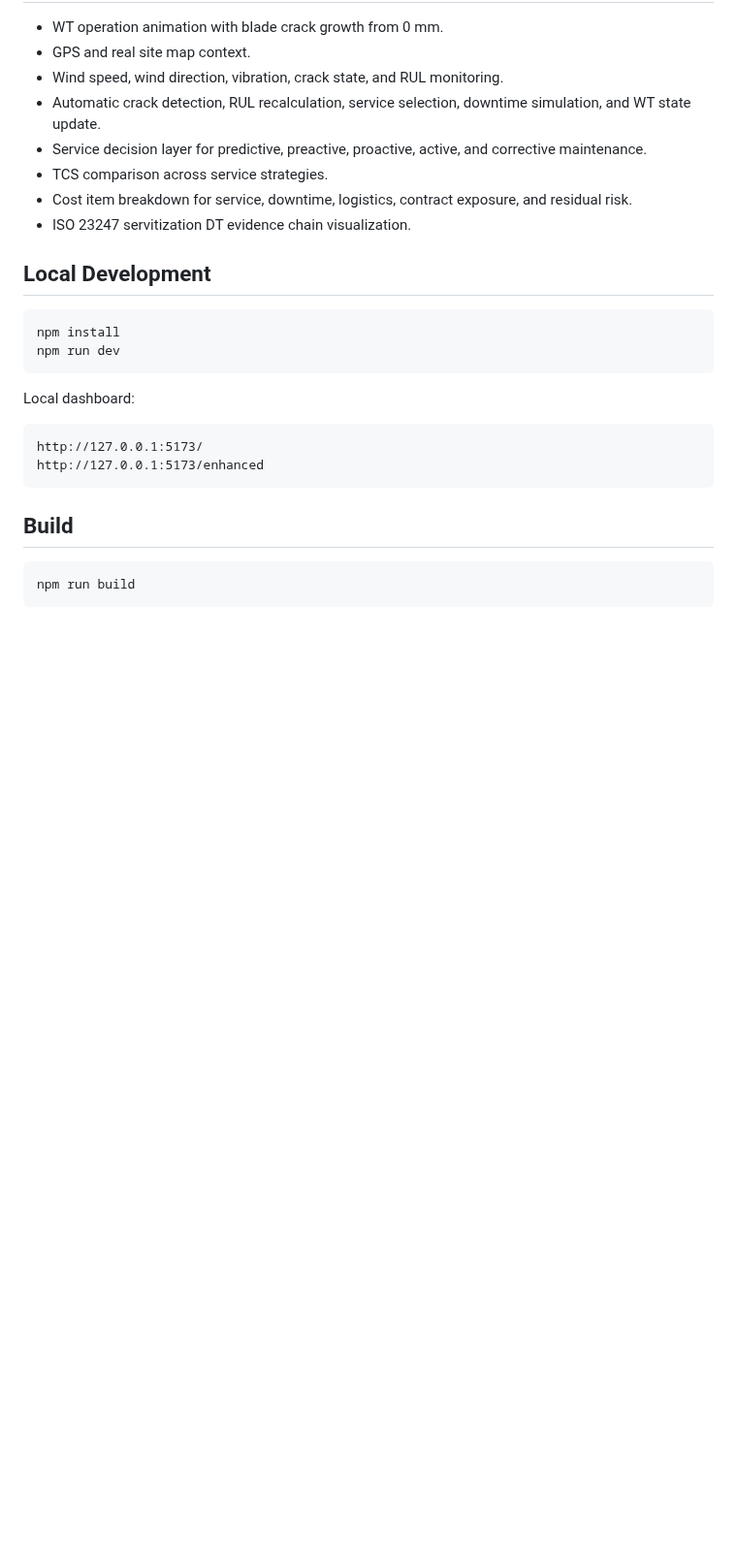
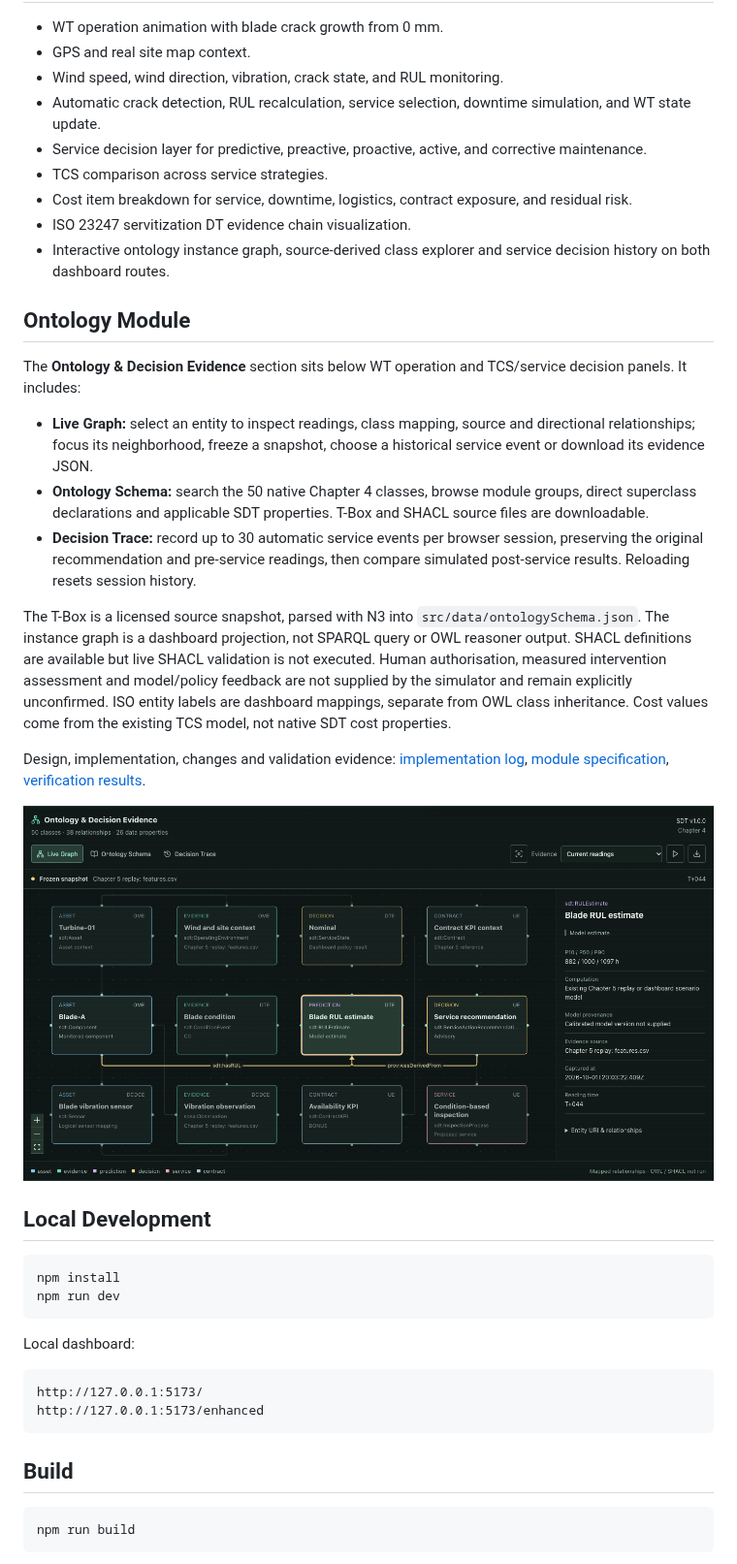
Before and after one commit to JerryMa619/wt-servitization-dashboard, a Markdown page: README.md, the part around one of its changes. Shown at 97% size. Rendered like a GitHub page; pictures changed too: screenshots/ontology/live-desktop.png (added); blank space fills up the shorter version.

Commit message:
docs: record ontology design, implementation and verification

```diff
--- a/README.md
+++ b/README.md
@@ -24,6 +26,21 @@ The implementation is aligned with the project theme of digital twinning serviti
 - TCS comparison across service strategies.
 - Cost item breakdown for service, downtime, logistics, contract exposure, and residual risk.
 - ISO 23247 servitization DT evidence chain visualization.
+- Interactive ontology instance graph, source-derived class explorer and service decision history on both dashboard routes.
+
+## Ontology Module
+
+The **Ontology & Decision Evidence** section sits below WT operation and TCS/service decision panels. It includes:
+
+- **Live Graph:** select an entity to inspect readings, class mapping, source and directional relationships; focus its neighborhood, freeze a snapshot, choose a historical service event or download its evidence JSON.
+- **Ontology Schema:** search the 50 native Chapter 4 classes, browse module groups, direct superclass declarations and applicable SDT properties. T-Box and SHACL source files are downloadable.
+- **Decision Trace:** record up to 30 automatic service events per browser session, preserving the original recommendation and pre-service readings, then compare simulated post-service results. Reloading resets session history.
+
+The T-Box is a licensed source snapshot, parsed with N3 into `src/data/ontologySchema.json`. The instance graph is a dashboard projection, not SPARQL query or OWL reasoner output. SHACL definitions are available but live SHACL validation is not executed. Human authorisation, measured intervention assessment and model/policy feedback are not supplied by the simulator and remain explicitly unconfirmed. ISO entity labels are dashboard mappings, separate from OWL class inheritance. Cost values come from the existing TCS model, not native SDT cost properties.
+
+Design, implementation, changes and validation evidence: [implementation log](docs/ontology/IMPLEMENTATION_LOG.md), [module specification](docs/ontology/DESIGN.md), [verification results](screenshots/ontology/verification.json).
+
+![Ontology graph](screenshots/ontology/live-desktop.png)
 
 ## Local Development
 
```
Also changed, not shown: other parts of README.md (+24 -1 lines), docs/ontology/DESIGN.md (added, +48 -0 lines), docs/ontology/IMPLEMENTATION_LOG.md (added, +47 -0 lines), screenshots/ontology/live-mobile.png (added), screenshots/ontology/schema-desktop.png (added), screenshots/ontology/schema-mobile.png (added), screenshots/ontology/trace-desktop.png (added), screenshots/ontology/trace-mobile.png (added), 2 other files.
